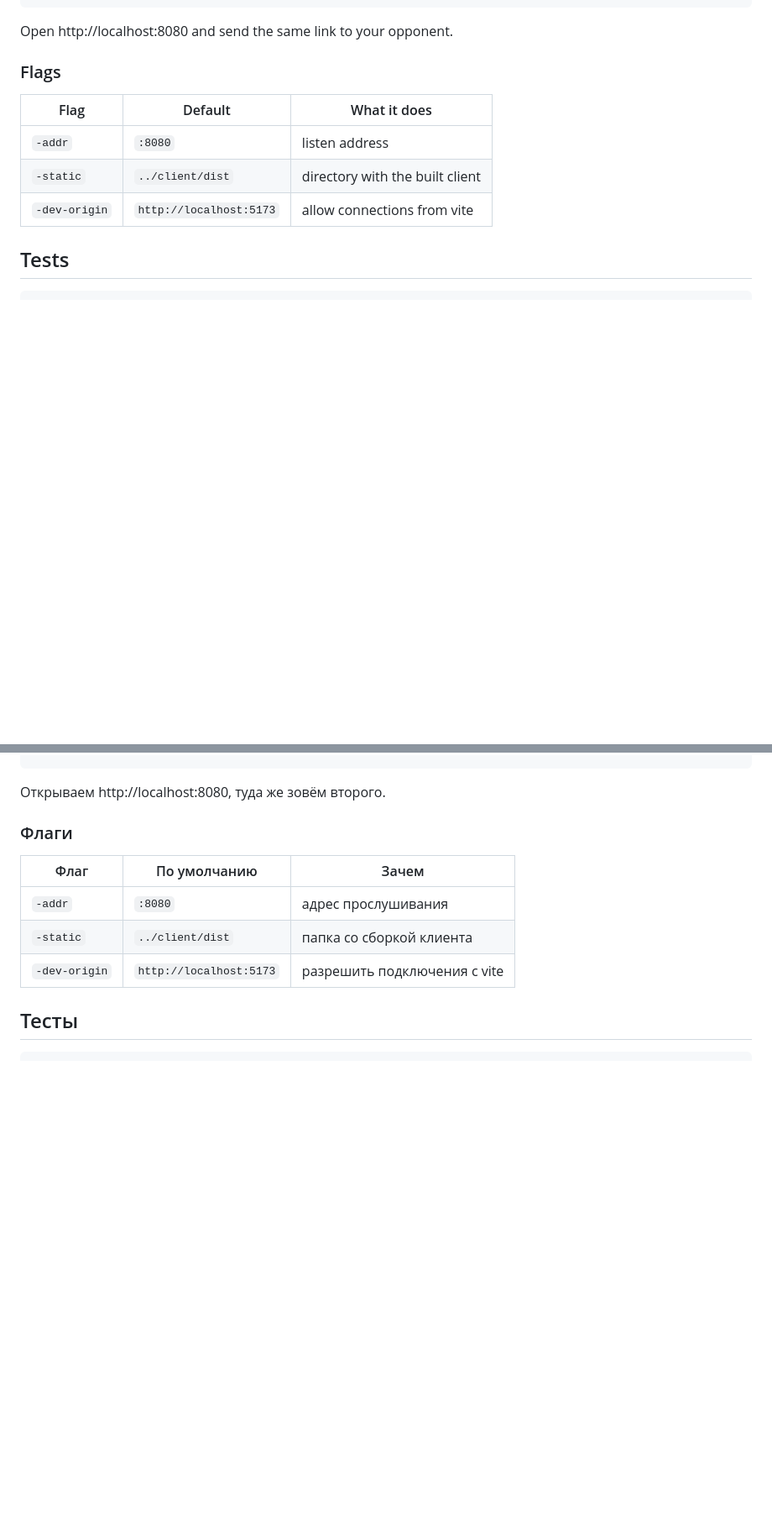
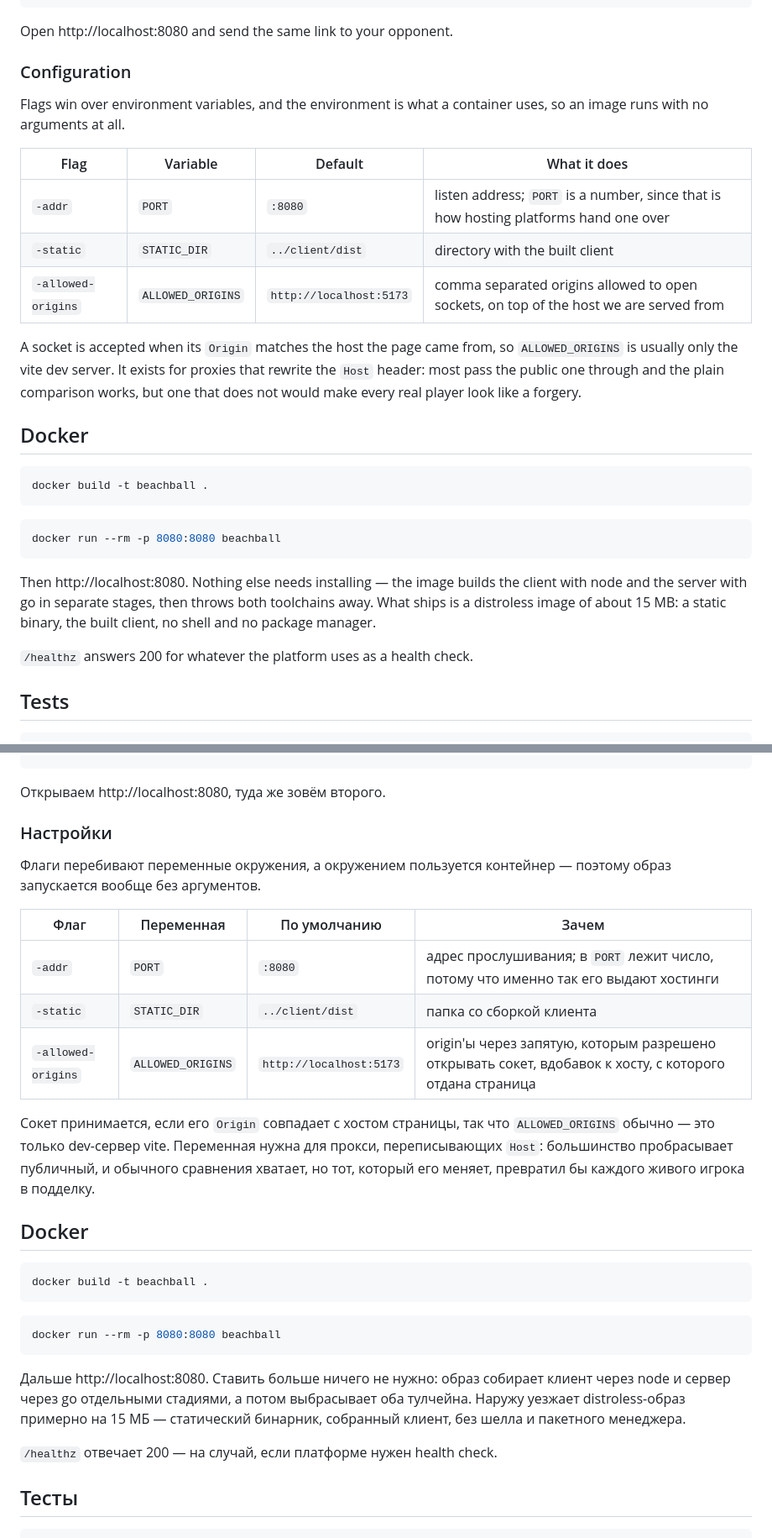
Before and after one commit to vamiss8/beachball-v8, a Markdown page: README.md, 2 parts joined by grey strips. Shown at 84% size. Rendered like a GitHub page; blank space fills up the shorter version.

Commit message:
docs: describe configuration and running in docker

````diff
--- a/README.md
+++ b/README.md
@@ -106,13 +106,39 @@ go run ./cmd/server
 
 Open http://localhost:8080 and send the same link to your opponent.
 
-### Flags
+### Configuration
 
-| Flag | Default | What it does |
-| ---- | ------- | ------------ |
-| `-addr` | `:8080` | listen address |
-| `-static` | `../client/dist` | directory with the built client |
-| `-dev-origin` | `http://localhost:5173` | allow connections from vite |
+Flags win over environment variables, and the environment is what a container
+uses, so an image runs with no arguments at all.
+
+| Flag | Variable | Default | What it does |
+| ---- | -------- | ------- | ------------ |
+| `-addr` | `PORT` | `:8080` | listen address; `PORT` is a number, since that is how hosting platforms hand one over |
+| `-static` | `STATIC_DIR` | `../client/dist` | directory with the built client |
+| `-allowed-origins` | `ALLOWED_ORIGINS` | `http://localhost:5173` | comma separated origins allowed to open sockets, on top of the host we are served from |
+
+A socket is accepted when its `Origin` matches the host the page came from, so
+`ALLOWED_ORIGINS` is usually only the vite dev server. It exists for proxies
+that rewrite the `Host` header: most pass the public one through and the plain
+comparison works, but one that does not would make every real player look like
+a forgery.
+
+## Docker
+
+```bash
+docker build -t beachball .
+```
+
+```bash
+docker run --rm -p 8080:8080 beachball
+```
+
+Then http://localhost:8080. Nothing else needs installing — the image builds
+the client with node and the server with go in separate stages, then throws
+both toolchains away. What ships is a distroless image of about 15 MB: a static
+binary, the built client, no shell and no package manager.
+
+`/healthz` answers 200 for whatever the platform uses as a health check.
 
 ## Tests
 
@@ -283,13 +309,39 @@ go run ./cmd/server
 
 Открываем http://localhost:8080, туда же зовём второго.
 
-### Флаги
+### Настройки
 
-| Флаг | По умолчанию | Зачем |
-| ---- | ------------ | ----- |
-| `-addr` | `:8080` | адрес прослушивания |
-| `-static` | `../client/dist` | папка со сборкой клиента |
-| `-dev-origin` | `http://localhost:5173` | разрешить подключения с vite |
+Флаги перебивают переменные окружения, а окружением пользуется контейнер —
+поэтому образ запускается вообще без аргументов.
+
+| Флаг | Переменная | По умолчанию | Зачем |
+| ---- | ---------- | ------------ | ----- |
+| `-addr` | `PORT` | `:8080` | адрес прослушивания; в `PORT` лежит число, потому что именно так его выдают хостинги |
+| `-static` | `STATIC_DIR` | `../client/dist` | папка со сборкой клиента |
+| `-allowed-origins` | `ALLOWED_ORIGINS` | `http://localhost:5173` | origin'ы через запятую, которым разрешено открывать сокет, вдобавок к хосту, с которого отдана страница |
+
+Сокет принимается, если его `Origin` совпадает с хостом страницы, так что
+`ALLOWED_ORIGINS` обычно — это только dev-сервер vite. Переменная нужна для
+прокси, переписывающих `Host`: большинство пробрасывает публичный, и обычного
+сравнения хватает, но тот, который его меняет, превратил бы каждого живого
+игрока в подделку.
+
+## Docker
+
+```bash
+docker build -t beachball .
+```
+
+```bash
+docker run --rm -p 8080:8080 beachball
+```
+
+Дальше http://localhost:8080. Ставить больше ничего не нужно: образ собирает
+клиент через node и сервер через go отдельными стадиями, а потом выбрасывает
+оба тулчейна. Наружу уезжает distroless-образ примерно на 15 МБ — статический
+бинарник, собранный клиент, без шелла и пакетного менеджера.
+
+`/healthz` отвечает 200 — на случай, если платформе нужен health check.
 
 ## Тесты
 
````
